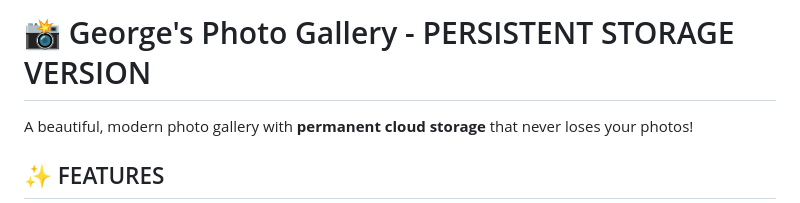
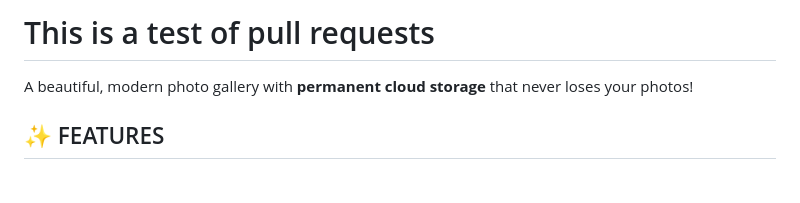
Before and after one commit to 13564321245/render18, a Markdown page: README.md, the part around the change. Drawn GitHub-style; blank space fills up the shorter version.

```diff
--- a/README.md
+++ b/README.md
@@ -1,4 +1,4 @@
-# 📸 George's Photo Gallery - PERSISTENT STORAGE VERSION
+# This is a test of pull requests
 
 A beautiful, modern photo gallery with **permanent cloud storage** that never loses your photos!
 
```
